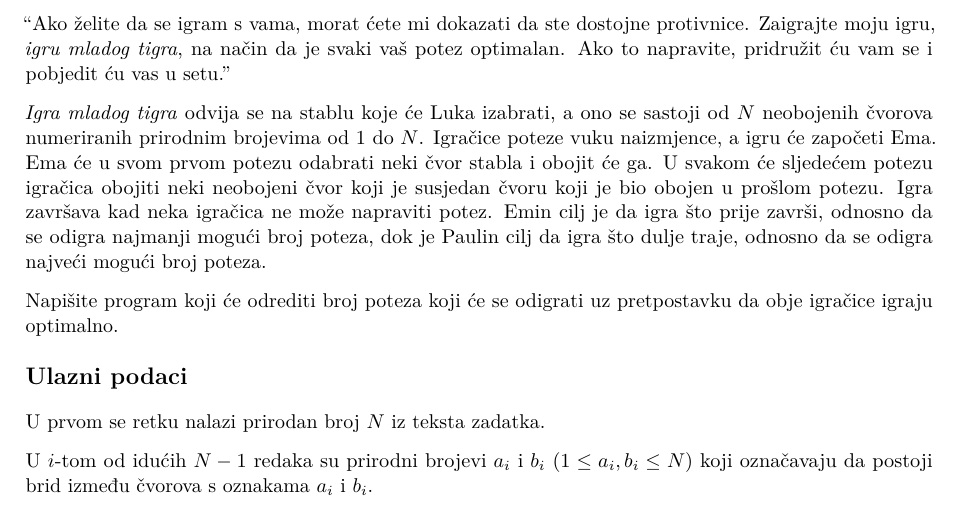
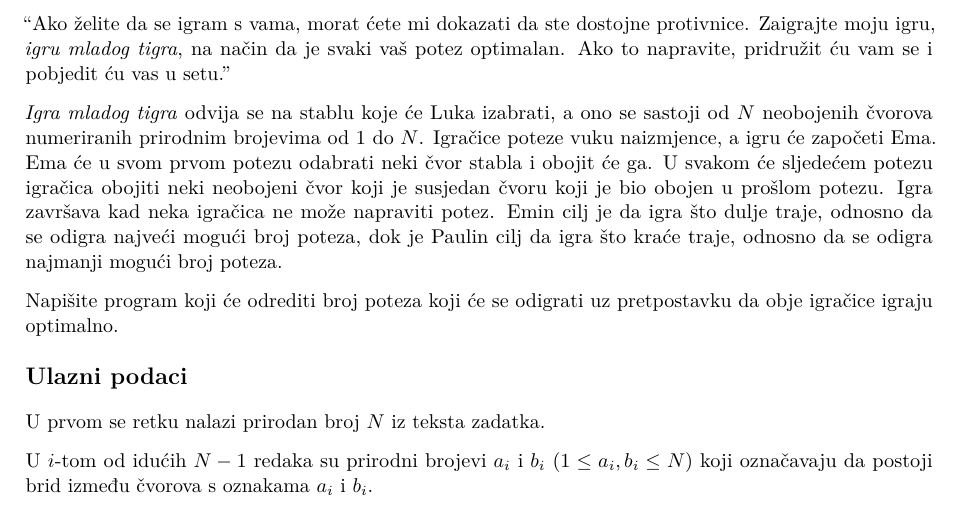
Before and after one commit to ipaljak/hiod-2022, a LaTeX document (zadaci.tex, which reads tigar/tigar.tex): part of page 2 of 3, cut so that both start at the same text. The pictures show the PDF file zadaci.pdf that the author committed with the source.

Commit message:
update teksta tigra

```diff
--- a/tigar/tigar.tex
+++ b/tigar/tigar.tex
@@ -27,9 +27,9 @@ $N$. Igračice poteze vuku naizmjence, a igru će započeti Ema. Ema će u svom
 prvom potezu odabrati neki čvor stabla i obojit će ga. U svakom će sljedećem
 potezu igračica obojiti neki neobojeni čvor koji je susjedan čvoru koji je
 bio obojen u prošlom potezu. Igra završava kad neka igračica ne može
-napraviti potez. Emin cilj je da igra što prije završi, odnosno da se odigra
-najmanji mogući broj poteza, dok je Paulin cilj da igra što dulje traje,
-odnosno da se odigra najveći mogući broj poteza.
+napraviti potez. Emin cilj je da igra što dulje traje, odnosno da se odigra
+najveći mogući broj poteza, dok je Paulin cilj da igra što kraće traje,
+odnosno da se odigra najmanji mogući broj poteza.
 
 Napišite program koji će odrediti broj poteza koji će se odigrati uz
 pretpostavku da obje igračice igraju optimalno.
```
Also changed, not shown: zadaci.pdf, tigar/tigar.tex (2 more changed lines), 1 other file.
